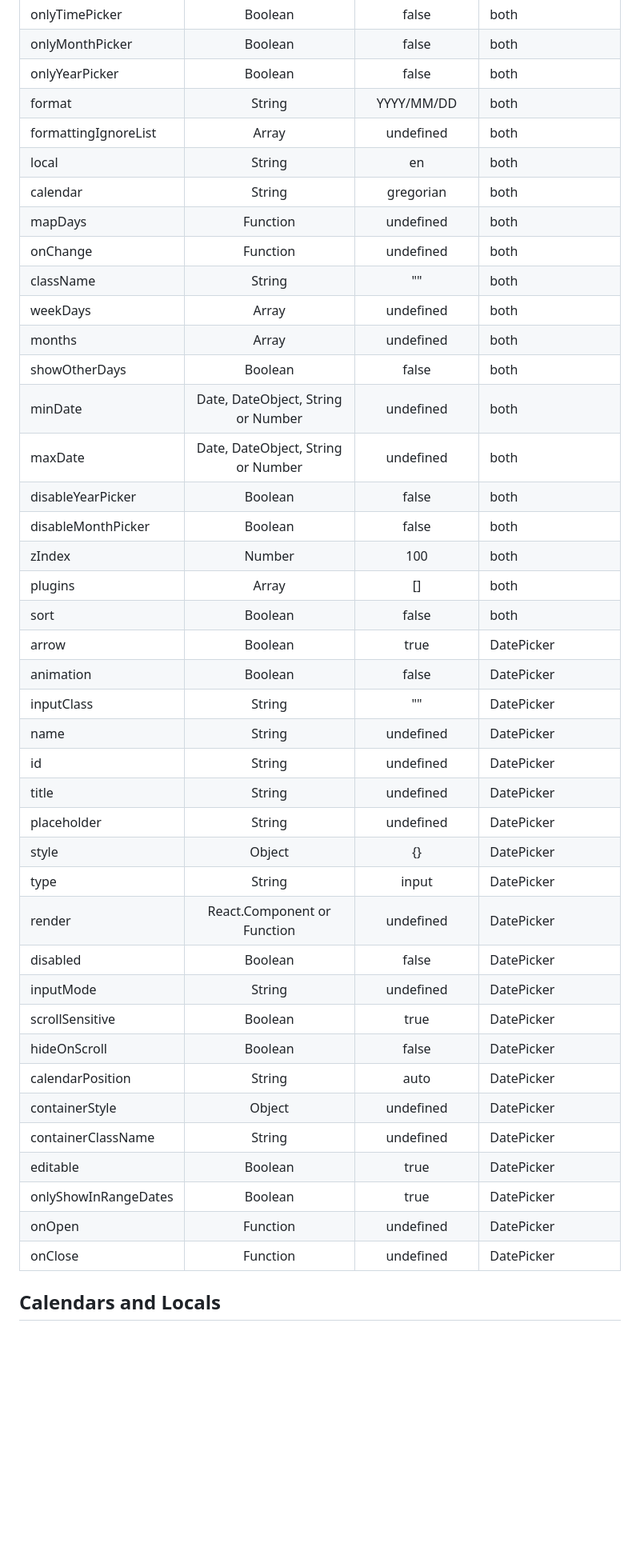
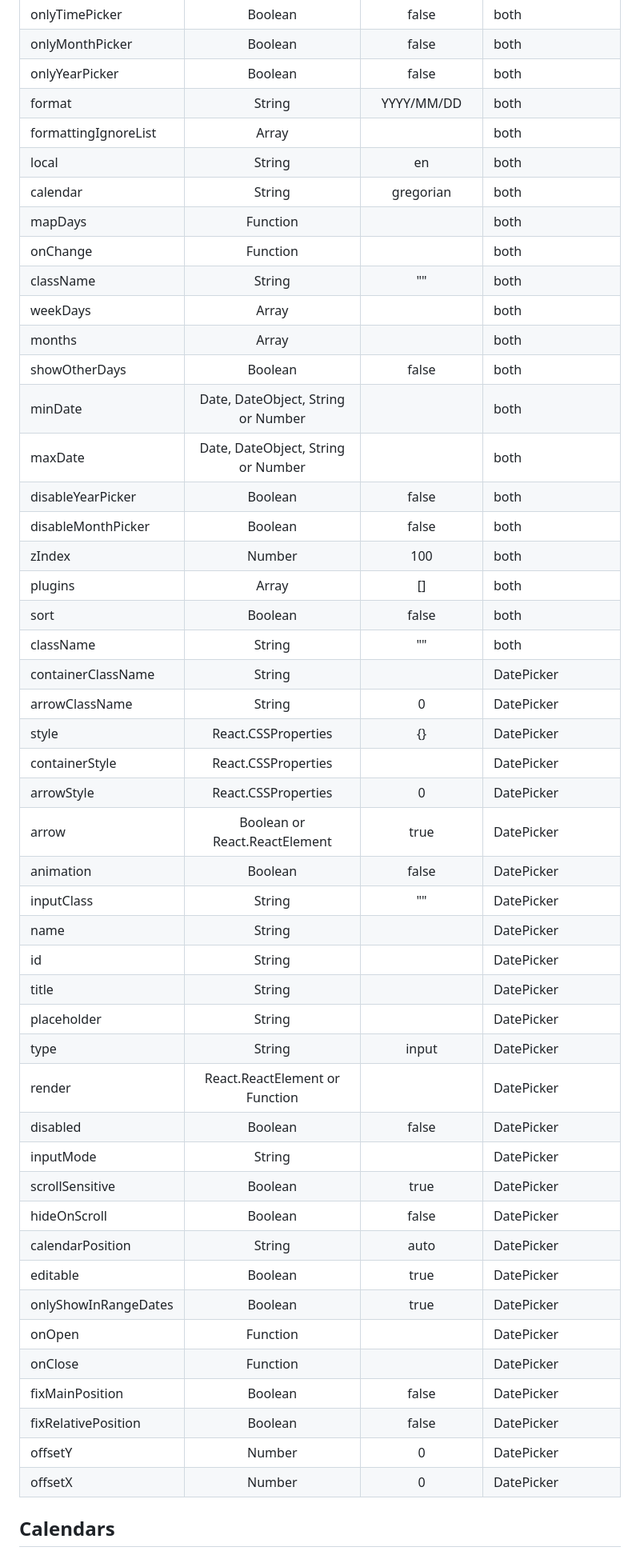
Before and after one commit to shahabyazdi/react-multi-date-picker, a Markdown page: README.md, the part around one of its changes. Shown at 80% size. GitHub-like rendering; blank space fills up the shorter version.

```diff
--- a/README.md
+++ b/README.md
@@ -103,43 +117,50 @@ export default function Example() {
 | onlyMonthPicker      |                                            Boolean                                            |             false              | both                                |
 | onlyYearPicker       |                                            Boolean                                            |             false              | both                                |
 | format               |                                            String                                             |           YYYY/MM/DD           | both                                |
-| formattingIgnoreList |                                             Array                                             |           undefined            | both                                |
+| formattingIgnoreList |                                             Array                                             |                                | both                                |
 | local                |                                            String                                             |               en               | both                                |
 | calendar             |                                            String                                             |           gregorian            | both                                |
-| mapDays              |                                           Function                                            |           undefined            | both                                |
-| onChange             |                                           Function                                            |           undefined            | both                                |
+| mapDays              |                                           Function                                            |                                | both                                |
+| onChange             |                                           Function                                            |                                | both                                |
 | className            |                                            String                                             |               ""               | both                                |
-| weekDays             |                                             Array                                             |           undefined            | both                                |
-| months               |                                             Array                                             |           undefined            | both                                |
+| weekDays             |                                             Array                                             |                                | both                                |
+| months               |                                             Array                                             |                                | both                                |
 | showOtherDays        |                                            Boolean                                            |             false              | both                                |
-| minDate              |                              Date, DateObject, String or Number                               |           undefined            | both                                |
-| maxDate              |                              Date, DateObject, String or Number                               |           undefined            | both                                |
+| minDate              |                              Date, DateObject, String or Number                               |                                | both                                |
+| maxDate              |                              Date, DateObject, String or Number                               |                                | both                                |
 | disableYearPicker    |                                            Boolean                                            |             false              | both                                |
 | disableMonthPicker   |                                            Boolean                                            |             false              | both                                |
 | zIndex               |                                            Number                                             |              100               | both                                |
 | plugins              |                                             Array                                             |               []               | both                                |
 | sort                 |                                            Boolean                                            |             false              | both                                |
-| arrow                |                                            Boolean                                            |              true              | DatePicker                          |
+| className            |                                            String                                             |               ""               | both                                |
+| containerClassName   |                                            String                                             |                                | DatePicker                          |
+| arrowClassName       |                                            String                                             |               0                | DatePicker                          |
+| style                |                                      React.CSSProperties                                      |               {}               | DatePicker                          |
+| containerStyle       |                                      React.CSSProperties                                      |                                | DatePicker                          |
+| arrowStyle           |                                      React.CSSProperties                                      |               0                | DatePicker                          |
+| arrow                |                                 Boolean or React.ReactElement                                 |              true              | DatePicker                          |
 | animation            |                                            Boolean                                            |             false              | DatePicker                          |
 | inputClass           |                                            String                                             |               ""               | DatePicker                          |
-| name                 |                                            String                                             |           undefined            | DatePicker                          |
-| id                   |                                            String                                             |           undefined            | DatePicker                          |
-| title                |                                            String                                             |           undefined            | DatePicker                          |
-| placeholder          |                                            String                                             |           undefined            | DatePicker                          |
-| style                |                                            Object                                             |               {}               | DatePicker                          |
+| name                 |                                            String                                             |                                | DatePicker                          |
+| id                   |                                            String                                             |                                | DatePicker                          |
+| title                |                                            String                                             |                                | DatePicker                          |
+| placeholder          |                                            String                                             |                                | DatePicker                          |
 | type                 |                                            String                                             |             input              | DatePicker                          |
-| render               |                                  React.Component or Function                                  |           undefined            | DatePicker                          |
+| render               |                                React.ReactElement or Function                                 |                                | DatePicker                          |
 | disabled             |                                            Boolean                                            |             false              | DatePicker                          |
-| inputMode            |                                            String                                             |           undefined            | DatePicker                          |
+| inputMode            |                                            String                                             |                                | DatePicker                          |
 | scrollSensitive      |                                            Boolean                                            |              true              | DatePicker                          |
 | hideOnScroll         |                                            Boolean                                            |             false              | DatePicker                          |
 | calendarPosition     |                                            String                                             |              auto              | DatePicker                          |
-| containerStyle       |                                            Object                                             |           undefined            | DatePicker                          |
-| containerClassName   |                                            String                                             |           undefined            | DatePicker                          |
 | editable             |                                            Boolean                                            |              true              | DatePicker                          |
 | onlyShowInRangeDates |                                            Boolean                                            |              true              | DatePicker                          |
-| onOpen               |                                           Function                                            |           undefined            | DatePicker                          |
-| onClose              |                                           Function                                            |           undefined            | DatePicker                          |
+| onOpen               |                                           Function                                            |                                | DatePicker                          |
+| onClose              |                                           Function                                            |                                | DatePicker                          |
+| fixMainPosition      |                                            Boolean                                            |             false              | DatePicker                          |
+| fixRelativePosition  |                                            Boolean                                            |             false              | DatePicker                          |
+| offsetY              |                                            Number                                             |               0                | DatePicker                          |
+| offsetX              |                                            Number                                             |               0                | DatePicker                          |
 
-## Calendars and Locals
+## Calendars
 
```
Also changed, not shown: other parts of README.md (+40 -50 lines), screenshot/plugins.jpg, screenshot/screenshot.jpg, 2 other files.
